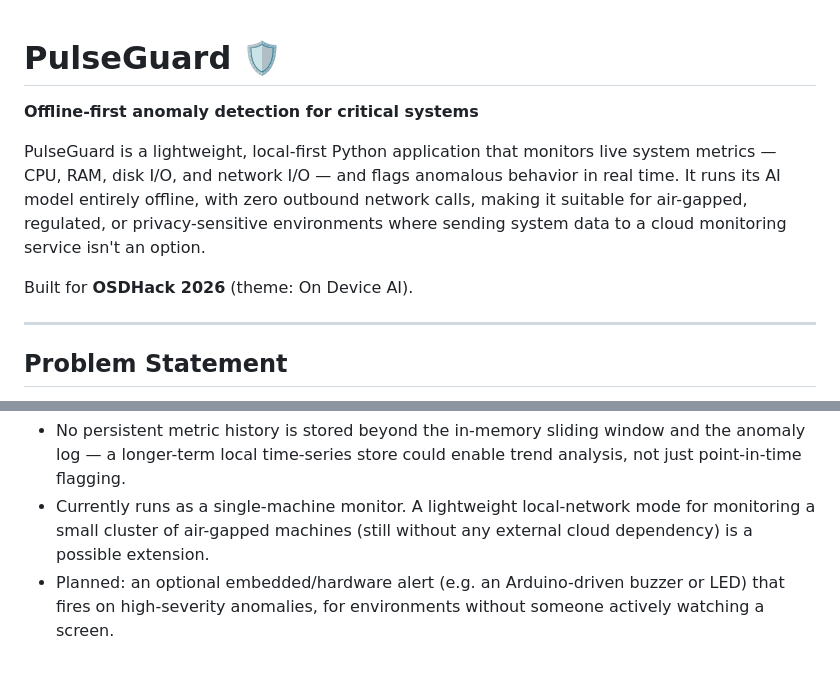
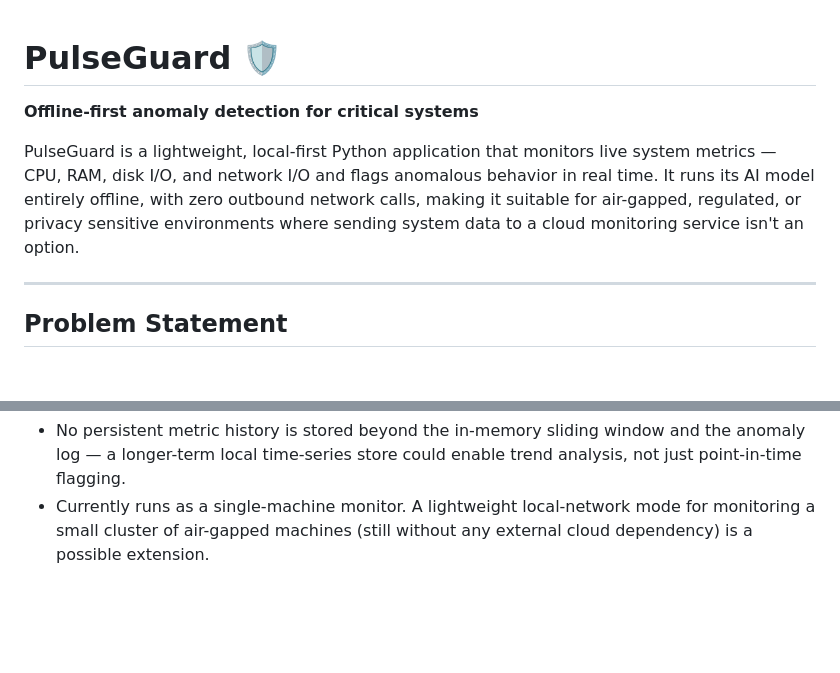
Before and after one commit to arsh-bhagat/PulseGuard---OSDHack2026, a Markdown page: README.md, 2 parts joined by grey strips. GitHub-like rendering; blank space fills up the shorter version.

Commit message:
Fix punctuation and enhance clarity in README.md
Corrected punctuation and improved clarity in the README content.

```diff
--- a/README.md
+++ b/README.md
@@ -1,10 +1,7 @@
 # PulseGuard 🛡️
-
 **Offline-first anomaly detection for critical systems**
 
-PulseGuard is a lightweight, local-first Python application that monitors live system metrics — CPU, RAM, disk I/O, and network I/O — and flags anomalous behavior in real time. It runs its AI model entirely offline, with zero outbound network calls, making it suitable for air-gapped, regulated, or privacy-sensitive environments where sending system data to a cloud monitoring service isn't an option.
-
-Built for **OSDHack 2026** (theme: On Device AI).
+PulseGuard is a lightweight, local-first Python application that monitors live system metrics — CPU, RAM, disk I/O, and network I/O and flags anomalous behavior in real time. It runs its AI model entirely offline, with zero outbound network calls, making it suitable for air-gapped, regulated, or privacy sensitive environments where sending system data to a cloud monitoring service isn't an option.
 
 ---
 
@@ -122,4 +119,3 @@ MIT License — see [LICENSE](./LICENSE) for details.
 - Currently supports a fixed set of six metrics (CPU, RAM, disk read/write, network sent/recv). Extending to additional metrics (per-process usage, temperature, GPU load) is a natural next step.
 - No persistent metric history is stored beyond the in-memory sliding window and the anomaly log — a longer-term local time-series store could enable trend analysis, not just point-in-time flagging.
 - Currently runs as a single-machine monitor. A lightweight local-network mode for monitoring a small cluster of air-gapped machines (still without any external cloud dependency) is a possible extension.
-- Planned: an optional embedded/hardware alert (e.g. an Arduino-driven buzzer or LED) that fires on high-severity anomalies, for environments without someone actively watching a screen.
```
Also changed, not shown: other parts of README.md (+1 -1 lines).
